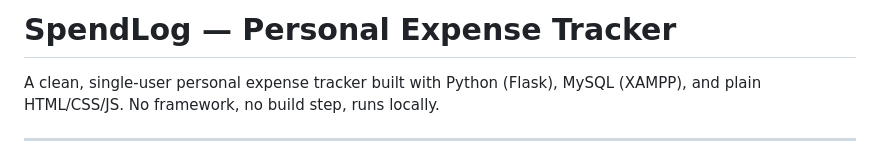
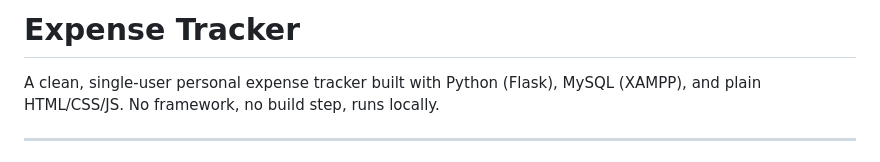
Before and after one commit to suryamanoharann/expense-tracker, a Markdown page: README.md, the part around the change. Drawn GitHub-style.

Commit message:
Update app name to Expense Tracker

```diff
--- a/README.md
+++ b/README.md
@@ -1,4 +1,4 @@
-# SpendLog — Personal Expense Tracker
+# Expense Tracker
 
 A clean, single-user personal expense tracker built with Python (Flask), MySQL (XAMPP), and plain HTML/CSS/JS. No framework, no build step, runs locally.
 
```
